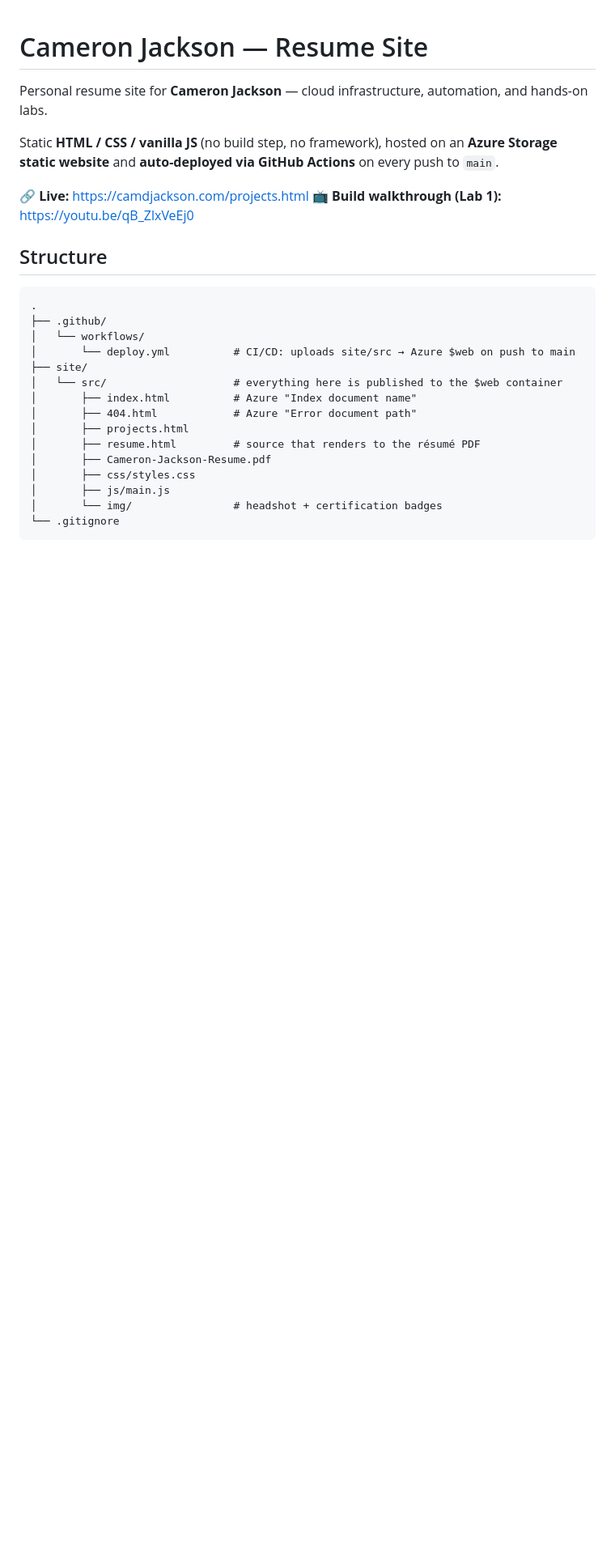
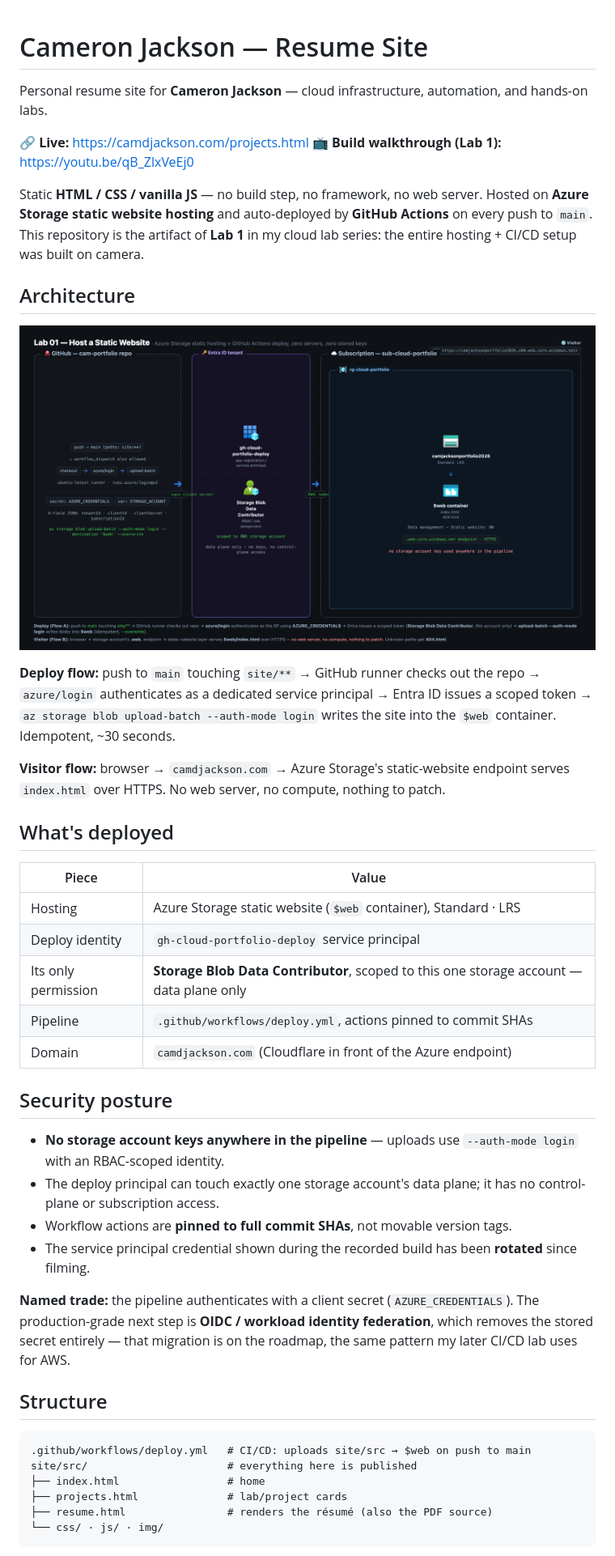
Before and after one commit to jackson-camerond/cloud-portfolio, a Markdown page: README.md, the part around the change printed below. Shown: that part at 81% size. GitHub-like rendering; pictures changed too: docs/architecture.png (added); blank space fills up the shorter version.

Commit message:
README to lab standard: architecture diagram, deploy flow, security posture

````diff
--- a/README.md
+++ b/README.md
@@ -2,28 +2,46 @@
 
 Personal resume site for **Cameron Jackson** — cloud infrastructure, automation, and hands-on labs.
 
-Static **HTML / CSS / vanilla JS** (no build step, no framework), hosted on an **Azure Storage static website** and **auto-deployed via GitHub Actions** on every push to `main`.
-
 🔗 **Live:** https://camdjackson.com/projects.html
 📺 **Build walkthrough (Lab 1):** https://youtu.be/qB_ZlxVeEj0
+
+Static **HTML / CSS / vanilla JS** — no build step, no framework, no web server. Hosted on **Azure Storage static website hosting** and auto-deployed by **GitHub Actions** on every push to `main`. This repository is the artifact of **Lab 1** in my cloud lab series: the entire hosting + CI/CD setup was built on camera.
+
+## Architecture
+
+![Architecture — Azure Storage static hosting + GitHub Actions deploy](docs/architecture.png)
+
+**Deploy flow:** push to `main` touching `site/**` → GitHub runner checks out the repo → `azure/login` authenticates as a dedicated service principal → Entra ID issues a scoped token → `az storage blob upload-batch --auth-mode login` writes the site into the `$web` container. Idempotent, ~30 seconds.
+
+**Visitor flow:** browser → `camdjackson.com` → Azure Storage's static-website endpoint serves `index.html` over HTTPS. No web server, no compute, nothing to patch.
+
+## What's deployed
+
+| Piece | Value |
+|---|---|
+| Hosting | Azure Storage static website (`$web` container), Standard · LRS |
+| Deploy identity | `gh-cloud-portfolio-deploy` service principal |
+| Its only permission | **Storage Blob Data Contributor**, scoped to this one storage account — data plane only |
+| Pipeline | `.github/workflows/deploy.yml`, actions pinned to commit SHAs |
+| Domain | `camdjackson.com` (Cloudflare in front of the Azure endpoint) |
+
+## Security posture
+
+- **No storage account keys anywhere in the pipeline** — uploads use `--auth-mode login` with an RBAC-scoped identity.
+- The deploy principal can touch exactly one storage account's data plane; it has no control-plane or subscription access.
+- Workflow actions are **pinned to full commit SHAs**, not movable version tags.
+- The service principal credential shown during the recorded build has been **rotated** since filming.
+
+**Named trade:** the pipeline authenticates with a client secret (`AZURE_CREDENTIALS`). The production-grade next step is **OIDC / workload identity federation**, which removes the stored secret entirely — that migration is on the roadmap, the same pattern my later CI/CD lab uses for AWS.
 
 ## Structure
 
 ```
-.
-├── .github/
-│   └── workflows/
-│       └── deploy.yml          # CI/CD: uploads site/src → Azure $web on push to main
-├── site/
-│   └── src/                    # everything here is published to the $web container
-│       ├── index.html          # Azure "Index document name"
-│       ├── 404.html            # Azure "Error document path"
-│       ├── projects.html
-│       ├── resume.html         # source that renders to the résumé PDF
-│       ├── Cameron-Jackson-Resume.pdf
-│       ├── css/styles.css
-│       ├── js/main.js
-│       └── img/                # headshot + certification badges
-└── .gitignore
+.github/workflows/deploy.yml   # CI/CD: uploads site/src → $web on push to main
+site/src/                      # everything here is published
+├── index.html                 # home
+├── projects.html              # lab/project cards
+├── resume.html                # renders the résumé (also the PDF source)
+└── css/ · js/ · img/
 ```
 
````
Also changed, not shown: other parts of README.md (+1 -19 lines).
